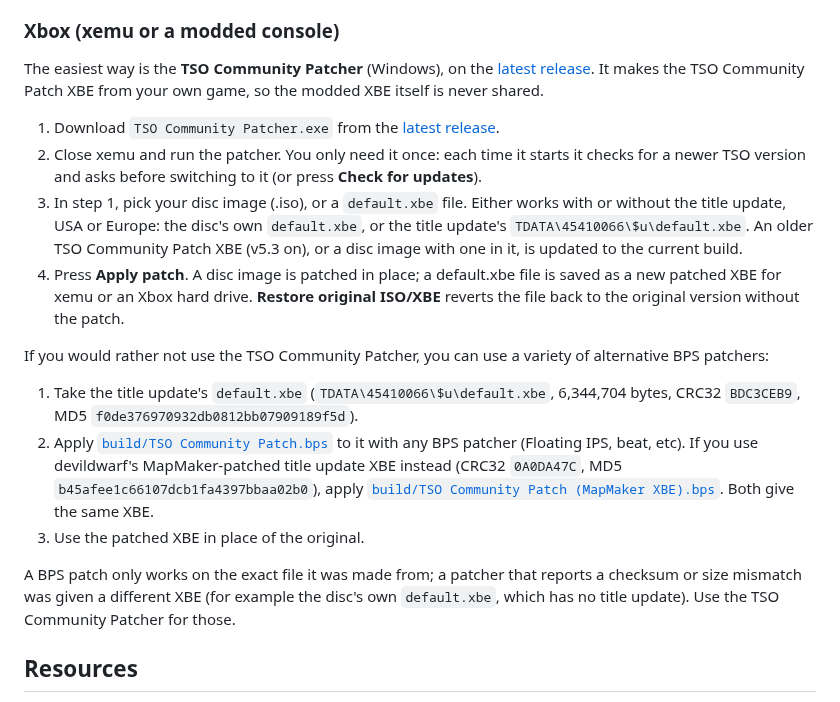
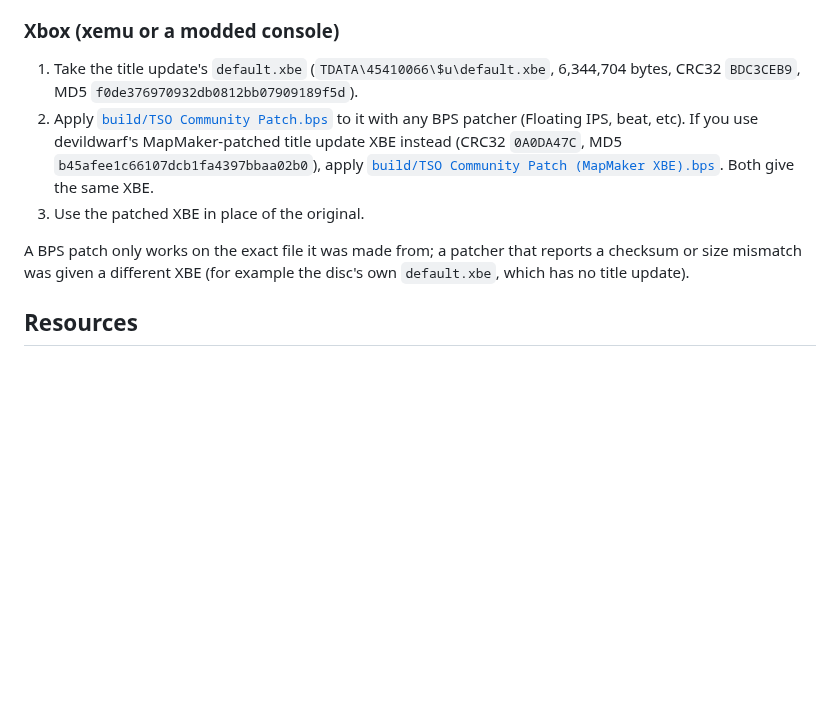
Before and after one commit to TimeSplittersOnline/TSO-Community-Patch-, a Markdown page: README.md, the part around the change. GitHub-like rendering; blank space fills up the shorter version.

Commit message:
README: drop the TSO Community Patcher mentions
Co-Authored-By: Claude Opus 5.5 <noreply@anthropic.com>
Claude-Session: https://claude.ai/code/session_012JWyyRQ6eVbFa9i8W9UTZ5

```diff
--- a/README.md
+++ b/README.md
@@ -11,18 +11,11 @@ You need your own copy of the game. This repository contains no game files.
 2. Put it in PCSX2's `patches` folder, enable patches, and start the game. After updating, use Tools › Reload Cheats/Patches and start a new match (or restart the game).
 
 ### Xbox (xemu or a modded console)
-The easiest way is the **TSO Community Patcher** (Windows), on the [latest release](https://github.com/TimeSplittersOnline/TSO-Community-Patch-/releases/latest). It makes the TSO Community Patch XBE from your own game, so the modded XBE itself is never shared.
-1. Download `TSO Community Patcher.exe` from the [latest release](https://github.com/TimeSplittersOnline/TSO-Community-Patch-/releases/latest).
-2. Close xemu and run the patcher. You only need it once: each time it starts it checks for a newer TSO version and asks before switching to it (or press **Check for updates**).
-3. In step 1, pick your disc image (.iso), or a `default.xbe` file. Either works with or without the title update, USA or Europe: the disc's own `default.xbe`, or the title update's `TDATA\45410066\$u\default.xbe`. An older TSO Community Patch XBE (v5.3 on), or a disc image with one in it, is updated to the current build.
-4. Press **Apply patch**. A disc image is patched in place; a default.xbe file is saved as a new patched XBE for xemu or an Xbox hard drive. **Restore original ISO/XBE** reverts the file back to the original version without the patch.
-
-If you would rather not use the TSO Community Patcher, you can use a variety of alternative BPS patchers:
 1. Take the title update's `default.xbe` (`TDATA\45410066\$u\default.xbe`, 6,344,704 bytes, CRC32 `BDC3CEB9`, MD5 `f0de376970932db0812bb07909189f5d`).
 2. Apply [`build/TSO Community Patch.bps`](<build/TSO Community Patch.bps>) to it with any BPS patcher (Floating IPS, beat, etc). If you use devildwarf's MapMaker-patched title update XBE instead (CRC32 `0A0DA47C`, MD5 `b45afee1c66107dcb1fa4397bbaa02b0`), apply [`build/TSO Community Patch (MapMaker XBE).bps`](<build/TSO Community Patch (MapMaker XBE).bps>). Both give the same XBE.
 3. Use the patched XBE in place of the original.
 
-A BPS patch only works on the exact file it was made from; a patcher that reports a checksum or size mismatch was given a different XBE (for example the disc's own `default.xbe`, which has no title update). Use the TSO Community Patcher for those.
+A BPS patch only works on the exact file it was made from; a patcher that reports a checksum or size mismatch was given a different XBE (for example the disc's own `default.xbe`, which has no title update).
 
 ## Resources
 
```
